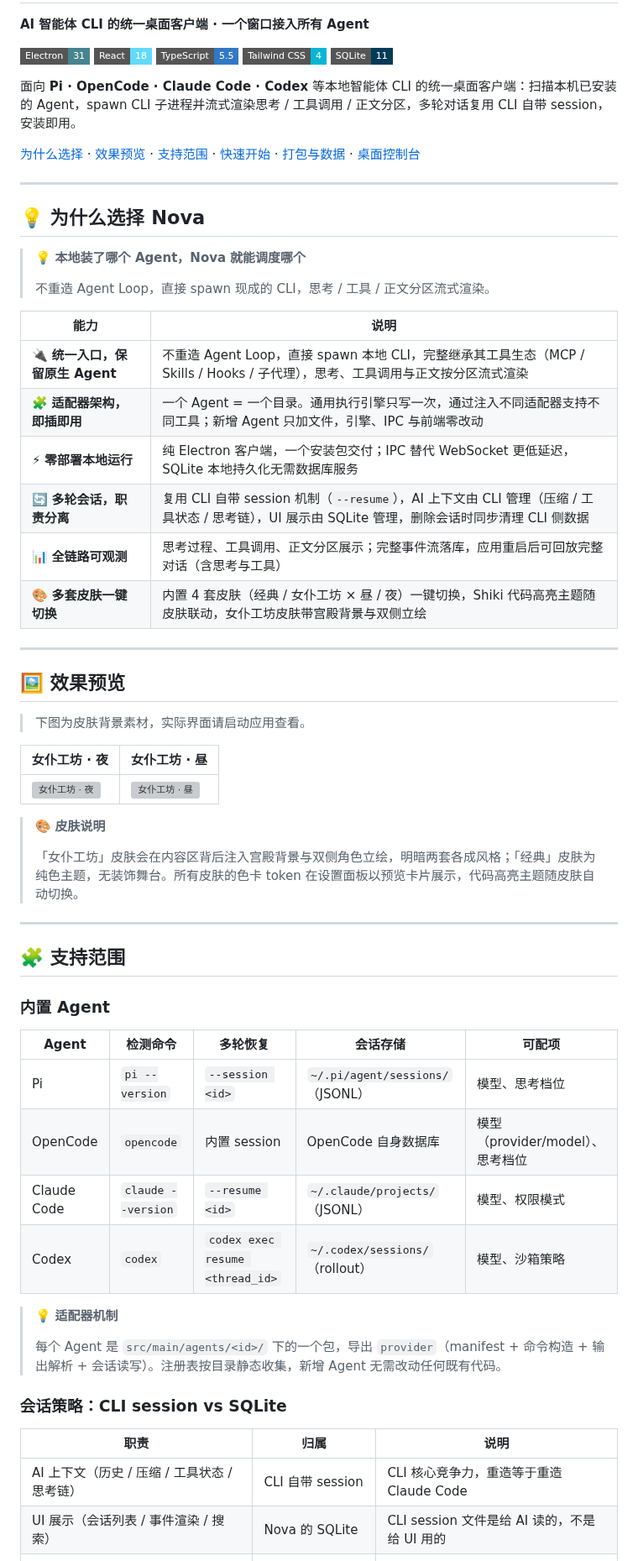
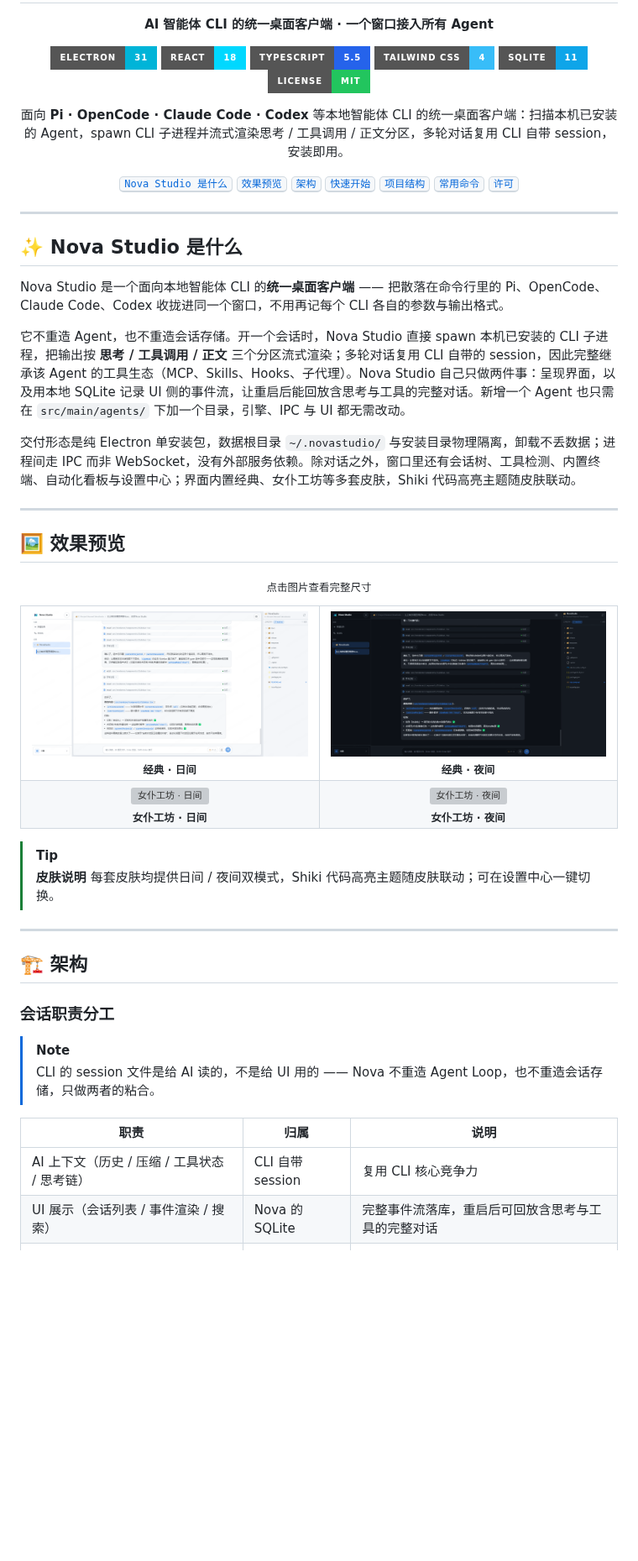
Before and after one commit to yangshunling/NovaStudio, a Markdown page: README.md, the part around one of its changes. Shown at 84% size. Drawn GitHub-style; pictures changed too: resources/preview/经典夜.png (added), resources/preview/经典昼.png (added); badges without logos; blank space fills up the shorter version; grey boxes are pictures that could not be loaded.

```diff
--- a/README.md
+++ b/README.md
@@ -2,68 +8,83 @@
 
 **AI 智能体 CLI 的统一桌面客户端 · 一个窗口接入所有 Agent**
 
-![Electron 31](https://img.shields.io/badge/Electron-31-47848F?style=flat-square&logo=electron&logoColor=white)
-![React 18](https://img.shields.io/badge/React-18-61DAFB?style=flat-square&logo=react&logoColor=black)
-![TypeScript 5.5](https://img.shields.io/badge/TypeScript-5.5-3178C6?style=flat-square&logo=typescript&logoColor=white)
-![Tailwind CSS 4](https://img.shields.io/badge/Tailwind%20CSS-4-06B6D4?style=flat-square&logo=tailwindcss&logoColor=white)
-![SQLite](https://img.shields.io/badge/SQLite-11-003B57?style=flat-square&logo=sqlite&logoColor=white)
+<p>
+<img alt="Electron 31" src="https://img.shields.io/badge/Electron-31-00B4D8?style=for-the-badge&logo=electron&logoColor=white">
+<img alt="React 18" src="https://img.shields.io/badge/React-18-00D8FF?style=for-the-badge&logo=react&logoColor=black">
+<img alt="TypeScript 5.5" src="https://img.shields.io/badge/TypeScript-5.5-2563EB?style=for-the-badge&logo=typescript&logoColor=white">
+<img alt="Tailwind CSS 4" src="https://img.shields.io/badge/Tailwind%20CSS-4-38BDF8?style=for-the-badge&logo=tailwindcss&logoColor=white">
+<img alt="SQLite" src="https://img.shields.io/badge/SQLite-11-0EA5E9?style=for-the-badge&logo=sqlite&logoColor=white">
+<img alt="License MIT" src="https://img.shields.io/badge/License-MIT-22C55E?style=for-the-badge">
+</p>
 
 面向 **Pi · OpenCode · Claude Code · Codex** 等本地智能体 CLI 的统一桌面客户端：扫描本机已安装的 Agent，spawn CLI 子进程并流式渲染思考 / 工具调用 / 正文分区，多轮对话复用 CLI 自带 session，安装即用。
 
-[为什么选择](#-为什么选择-nova) · [效果预览](#-效果预览) · [支持范围](#-支持范围) · [快速开始](#-快速开始) · [打包与数据](#-打包与数据) · [桌面控制台](#-桌面控制台)
+<p>
+<a href="#-nova-studio-是什么"><kbd>Nova Studio 是什么</kbd></a>
+<a href="#-效果预览"><kbd>效果预览</kbd></a>
+<a href="#-架构"><kbd>架构</kbd></a>
+<a href="#-快速开始"><kbd>快速开始</kbd></a>
+<a href="#-项目结构"><kbd>项目结构</kbd></a>
+<a href="#-常用命令"><kbd>常用命令</kbd></a>
+<a href="#-许可"><kbd>许可</kbd></a>
+</p>
+
+</div>
 
 ---
 
-## 💡 为什么选择 Nova
+## ✨ Nova Studio 是什么
 
-> 💡 **本地装了哪个 Agent，Nova 就能调度哪个**
->
-> 不重造 Agent Loop，直接 spawn 现成的 CLI，思考 / 工具 / 正文分区流式渲染。
+Nova Studio 是一个面向本地智能体 CLI 的**统一桌面客户端** —— 把散落在命令行里的 Pi、OpenCode、Claude Code、Codex 收拢进同一个窗口，不用再记每个 CLI 各自的参数与输出格式。
 
-| 能力 | 说明 |
-|---|---|
-| 🔌 **统一入口，保留原生 Agent** | 不重造 Agent Loop，直接 spawn 本地 CLI，完整继承其工具生态（MCP / Skills / Hooks / 子代理），思考、工具调用与正文按分区流式渲染 |
-| 🧩 **适配器架构，即插即用** | 一个 Agent = 一个目录。通用执行引擎只写一次，通过注入不同适配器支持不同工具；新增 Agent 只加文件，引擎、IPC 与前端零改动 |
-| ⚡ **零部署本地运行** | 纯 Electron 客户端，一个安装包交付；IPC 替代 WebSocket 更低延迟，SQLite 本地持久化无需数据库服务 |
-| 🔄 **多轮会话，职责分离** | 复用 CLI 自带 session 机制（`--resume`），AI 上下文由 CLI 管理（压缩 / 工具状态 / 思考链），UI 展示由 SQLite 管理，删除会话时同步清理 CLI 侧数据 |
-| 📊 **全链路可观测** | 思考过程、工具调用、正文分区展示；完整事件流落库，应用重启后可回放完整对话（含思考与工具） |
-| 🎨 **多套皮肤一键切换** | 内置 4 套皮肤（经典 / 女仆工坊 × 昼 / 夜）一键切换，Shiki 代码高亮主题随皮肤联动，女仆工坊皮肤带宫殿背景与双侧立绘 |
+它不重造 Agent，也不重造会话存储。开一个会话时，Nova Studio 直接 spawn 本机已安装的 CLI 子进程，把输出按 **思考 / 工具调用 / 正文** 三个分区流式渲染；多轮对话复用 CLI 自带的 session，因此完整继承该 Agent 的工具生态（MCP、Skills、Hooks、子代理）。Nova Studio 自己只做两件事：呈现界面，以及用本地 SQLite 记录 UI 侧的事件流，让重启后能回放含思考与工具的完整对话。新增一个 Agent 也只需在 `src/main/agents/` 下加一个目录，引擎、IPC 与 UI 都无需改动。
+
+交付形态是纯 Electron 单安装包，数据根目录 `~/.novastudio/` 与安装目录物理隔离，卸载不丢数据；进程间走 IPC 而非 WebSocket，没有外部服务依赖。除对话之外，窗口里还有会话树、工具检测、内置终端、自动化看板与设置中心；界面内置经典、女仆工坊等多套皮肤，Shiki 代码高亮主题随皮肤联动。
 
 ---
 
 ## 🖼️ 效果预览
 
-> 下图为皮肤背景素材，实际界面请启动应用查看。
+<p align="center"><sub>点击图片查看完整尺寸</sub></p>
 
-| 女仆工坊 · 夜 | 女仆工坊 · 昼 |
-|---|---|
-| ![女仆工坊 · 夜](src/renderer/assets/maid/palace-night.webp) | ![女仆工坊 · 昼](src/renderer/assets/maid/palace-day.webp) |
+<table width="100%" style="width:100%">
+<tr>
+<td align="center" width="50%">
+<a href="resources/preview/经典昼.png"><img src="resources/preview/经典昼.png" alt="经典 · 日间" width="100%"></a>
+<br><sub><b>经典 · 日间</b></sub>
+</td>
+<td align="center" width="50%">
+<a href="resources/preview/经典夜.png"><img src="resources/preview/经典夜.png" alt="经典 · 夜间" width="100%"></a>
+<br><sub><b>经典 · 夜间</b></sub>
+</td>
+</tr>
+<tr>
+<td align="center" width="50%">
+<a href="resources/preview/女仆工坊昼.png"><img src="resources/preview/女仆工坊昼.png" alt="女仆工坊 · 日间" width="100%"></a>
+<br><sub><b>女仆工坊 · 日间</b></sub>
+</td>
+<td align="center" width="50%">
+<a href="resources/preview/女仆工坊夜.png"><img src="resources/preview/女仆工坊夜.png" alt="女仆工坊 · 夜间" width="100%"></a>
+<br><sub><b>女仆工坊 · 夜间</b></sub>
+</td>
+</tr>
+</table>
 
-> 🎨 **皮肤说明**
->
-> 「女仆工坊」皮肤会在内容区背后注入宫殿背景与双侧角色立绘，明暗两套各成风格；「经典」皮肤为纯色主题，无装饰舞台。所有皮肤的色卡 token 在设置面板以预览卡片展示，代码高亮主题随皮肤自动切换。
+> [!TIP]
+> **皮肤说明**
+> 每套皮肤均提供日间 / 夜间双模式，Shiki 代码高亮主题随皮肤联动；可在设置中心一键切换。
 
 ---
 
-## 🧩 支持范围
+## 🏗️ 架构
 
-### 内置 Agent
+### 会话职责分工
 
-| Agent | 检测命令 | 多轮恢复 | 会话存储 | 可配项 |
-|---|---|---|---|---|
-| Pi | `pi --version` | `--session <id>` | `~/.pi/agent/sessions/`（JSONL） | 模型、思考档位 |
-| OpenCode | `opencode` | 内置 session | OpenCode 自身数据库 | 模型（provider/model）、思考档位 |
-| Claude Code | `claude --version` | `--resume <id>` | `~/.claude/projects/`（JSONL） | 模型、权限模式 |
-| Codex | `codex` | `codex exec resume <thread_id>` | `~/.codex/sessions/`（rollout） | 模型、沙箱策略 |
-
-> 💡 **适配器机制**
->
-> 每个 Agent 是 `src/main/agents/<id>/` 下的一个包，导出 `provider`（manifest + 命令构造 + 输出解析 + 会话读写）。注册表按目录静态收集，新增 Agent 无需改动任何既有代码。
-
-### 会话策略：CLI session vs SQLite
+> [!NOTE]
+> CLI 的 session 文件是给 AI 读的，不是给 UI 用的 —— Nova 不重造 Agent Loop，也不重造会话存储，只做两者的粘合。
 
 | 职责 | 归属 | 说明 |
 |---|---|---|
-| AI 上下文（历史 / 压缩 / 工具状态 / 思考链） | CLI 自带 session | CLI 核心竞争力，重造等于重造 Claude Code |
-| UI 展示（会话列表 / 事件渲染 / 搜索） | Nova 的 SQLite | CLI session 文件是给 AI 读的，不是给 UI 用的 |
+| AI 上下文（历史 / 压缩 / 工具状态 / 思考链） | CLI 自带 session | 复用 CLI 核心竞争力 |
+| UI 展示（会话列表 / 事件渲染 / 搜索） | Nova 的 SQLite | 完整事件流落库，重启后可回放含思考与工具的完整对话 |
 | session ID 映射 | SQLite 记录引用 | 多轮调用时传给 `--resume` |
```
Also changed, not shown: other parts of README.md (+57 -70 lines), 3 other files.
